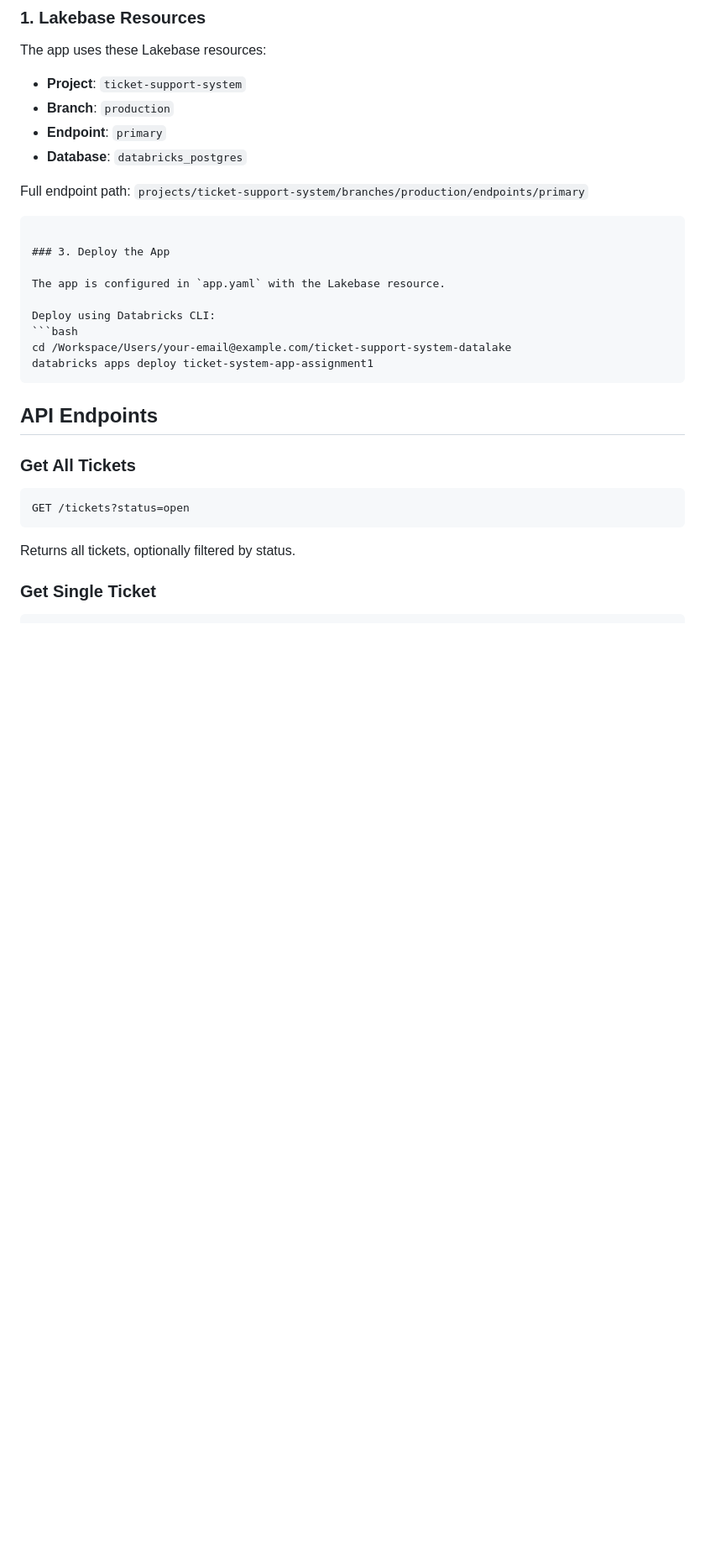
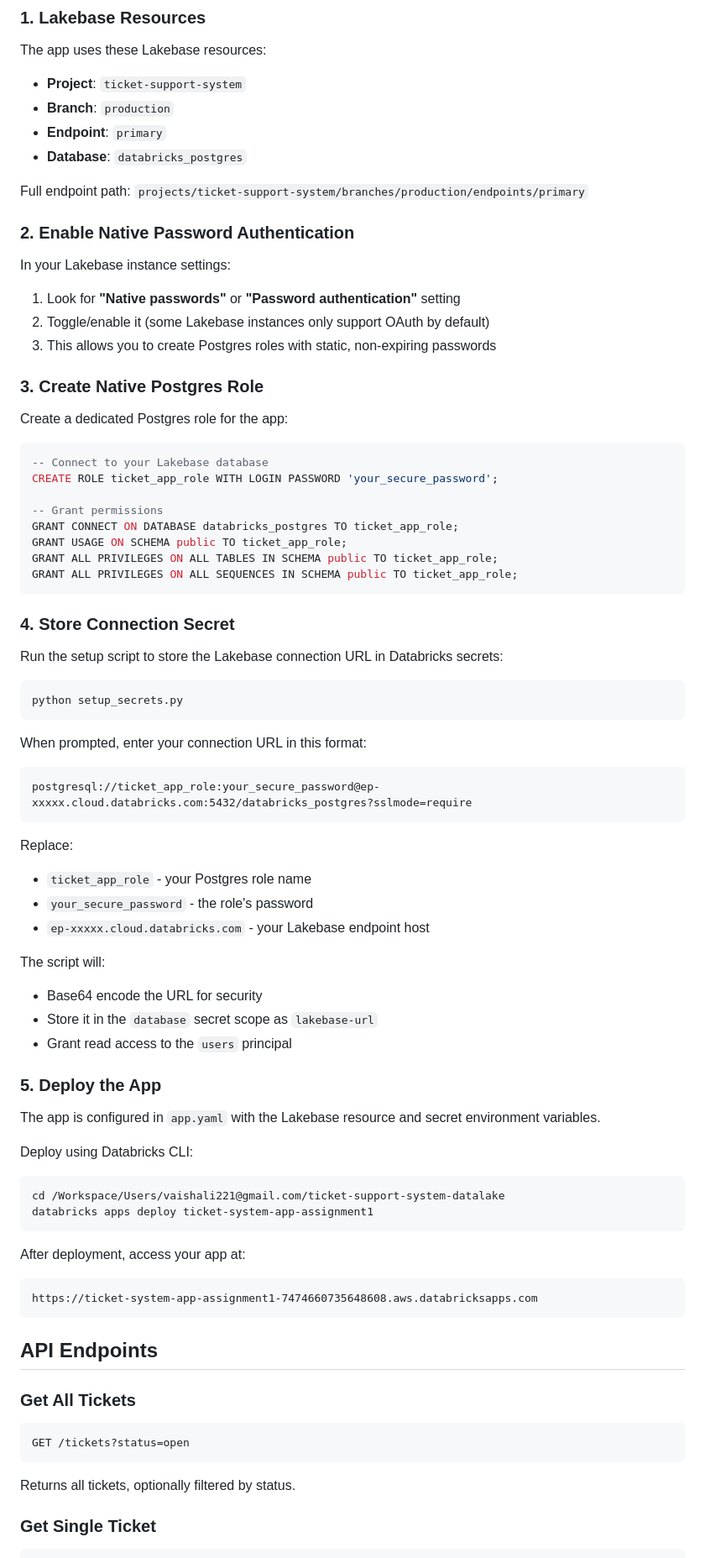
Before and after one commit to vaish222/ticket-support-system-datalake, a Markdown page: README.md, the part around one of its changes. Shown at 84% size. Rendered like a GitHub page; blank space fills up the shorter version.

````diff
--- a/README.md
+++ b/README.md
@@ -40,16 +40,64 @@ The app uses these Lakebase resources:
 
 Full endpoint path: `projects/ticket-support-system/branches/production/endpoints/primary`
 
+### 2. Enable Native Password Authentication
+
+In your Lakebase instance settings:
+1. Look for **"Native passwords"** or **"Password authentication"** setting
+2. Toggle/enable it (some Lakebase instances only support OAuth by default)
+3. This allows you to create Postgres roles with static, non-expiring passwords
+
+### 3. Create Native Postgres Role
+
+Create a dedicated Postgres role for the app:
+
+```sql
+-- Connect to your Lakebase database
+CREATE ROLE ticket_app_role WITH LOGIN PASSWORD 'your_secure_password';
+
+-- Grant permissions
+GRANT CONNECT ON DATABASE databricks_postgres TO ticket_app_role;
+GRANT USAGE ON SCHEMA public TO ticket_app_role;
+GRANT ALL PRIVILEGES ON ALL TABLES IN SCHEMA public TO ticket_app_role;
+GRANT ALL PRIVILEGES ON ALL SEQUENCES IN SCHEMA public TO ticket_app_role;
 ```
 
-### 3. Deploy the App
+### 4. Store Connection Secret
 
-The app is configured in `app.yaml` with the Lakebase resource.
+Run the setup script to store the Lakebase connection URL in Databricks secrets:
+
+```bash
+python setup_secrets.py
+```
+
+When prompted, enter your connection URL in this format:
+```
+postgresql://ticket_app_role:your_secure_password@ep-xxxxx.cloud.databricks.com:5432/databricks_postgres?sslmode=require
+```
+
+Replace:
+- `ticket_app_role` - your Postgres role name
+- `your_secure_password` - the role's password
+- `ep-xxxxx.cloud.databricks.com` - your Lakebase endpoint host
+
+The script will:
+- Base64 encode the URL for security
+- Store it in the `database` secret scope as `lakebase-url`
+- Grant read access to the `users` principal
+
+### 5. Deploy the App
+
+The app is configured in `app.yaml` with the Lakebase resource and secret environment variables.
 
 Deploy using Databricks CLI:
 ```bash
-cd /Workspace/Users/your-email@example.com/ticket-support-system-datalake
+cd /Workspace/Users/vaishali221@gmail.com/ticket-support-system-datalake
 databricks apps deploy ticket-system-app-assignment1
+```
+
+After deployment, access your app at:
+```
+https://ticket-system-app-assignment1-7474660735648608.aws.databricksapps.com
 ```
 
 ## API Endpoints
````
Also changed, not shown: other parts of README.md (+67 -16 lines).
